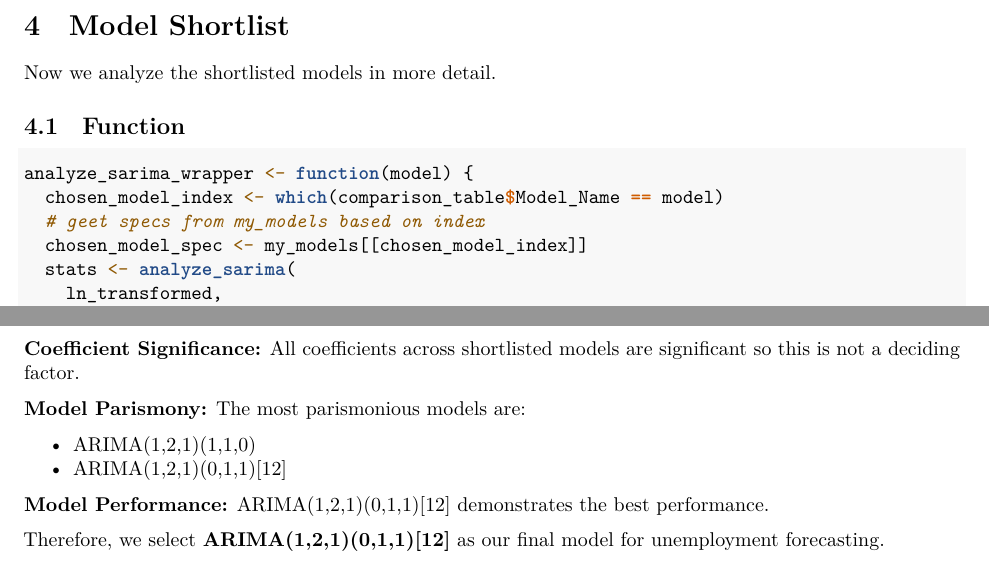
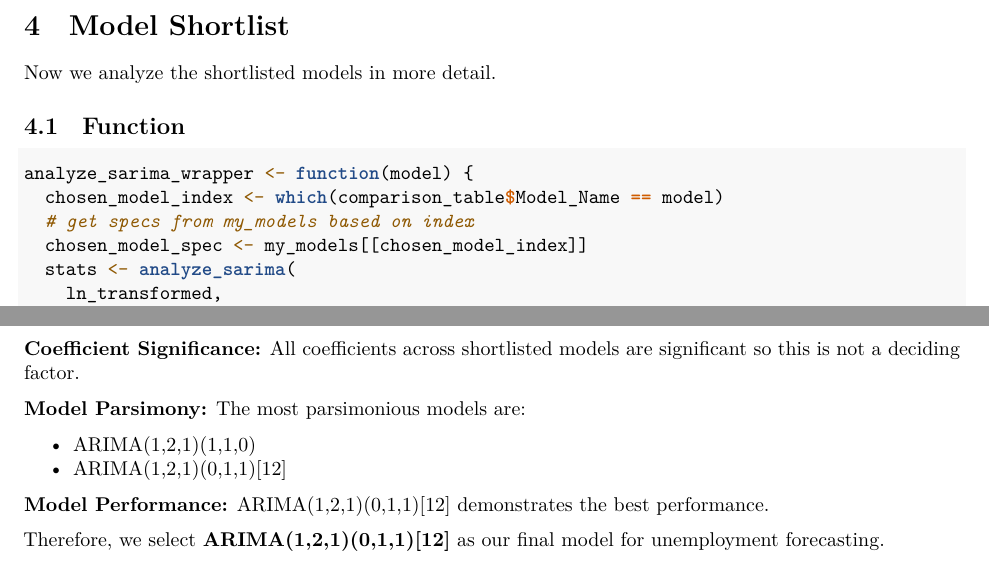
Before and after one commit to cherrylchico/finecon, an R Markdown document (hw2/Unemploy_read.Rmd): two parts of pages 15 and 23 of 23, joined at a grey line, cut so that both start at the same text. The pictures show the output file hw2/Unemploy_read.pdf that the author committed with the source.

Commit message:
corrected typo

````diff
--- a/hw2/Unemploy_read.Rmd
+++ b/hw2/Unemploy_read.Rmd
@@ -446,7 +446,7 @@ Now we analyze the shortlisted models in more detail.
 ```{r}
 analyze_sarima_wrapper <- function(model) {
   chosen_model_index <- which(comparison_table$Model_Name == model)
-  # geet specs from my_models based on index
+  # get specs from my_models based on index
   chosen_model_spec <- my_models[[chosen_model_index]]
   stats <- analyze_sarima(
     ln_transformed,
@@ -482,7 +482,7 @@ In choosing the final model, we examine the following criteria:
 
 **Coefficient Significance:** All coefficients across shortlisted models are significant so this is not a deciding factor.
 
-**Model Parismony:** The most parismonious models are:
+**Model Parsimony:** The most parsimonious models are:
 
 - ARIMA(1,2,1)(1,1,0)
 - ARIMA(1,2,1)(0,1,1)[12]
````
Also changed, not shown: hw2/Unemploy_read.pdf.
